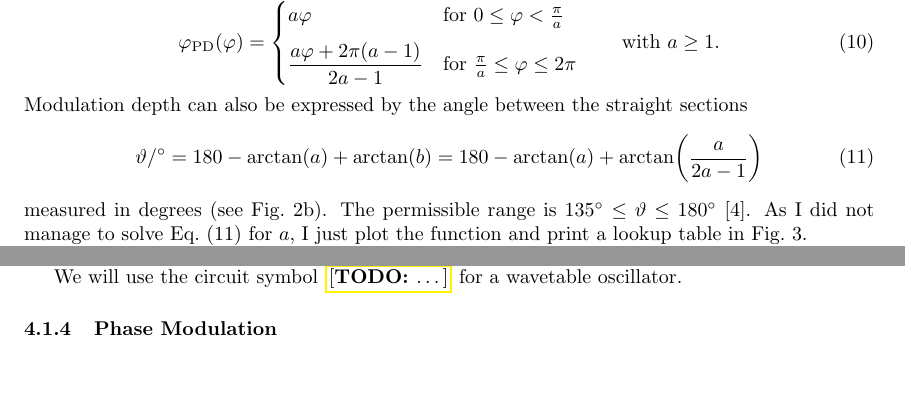
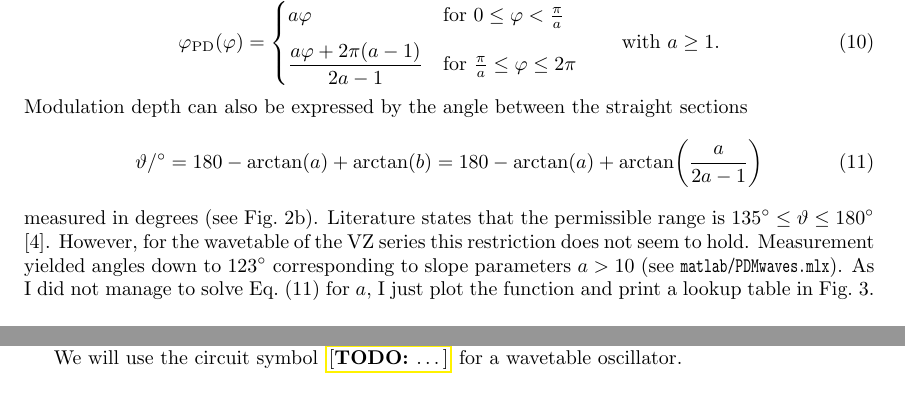
Before and after one commit to matthias-wolff/Casio-VZ-virtual-instrument, a LaTeX document (Casio-VZ-virtual-instrument.tex): two parts of pages 5 and 6 of 7, joined at a grey line, cut so that both start at the same text, the shorter picture padded with empty space. Compiled offline with pdfLaTeX.

Commit message:
o working on sampled and recomputed wavetables

```diff
--- a/Casio-VZ-virtual-instrument.tex
+++ b/Casio-VZ-virtual-instrument.tex
@@ -400,10 +400,13 @@ sections
   = 180-\arctan(a)+\arctan(b)
   = 180-\arctan(a)+\arctan\!\left(\frac{a}{2a-1}\right)
 \end{equation}
-measured in degrees (see \cref{fig:PDMcc2}). The permissible range is
-$135^\circ\leq\vartheta\leq 180^\circ$ \cite{Ger09}. As I did not manage to
-solve \cref{eqn:PDMaToTheta} for $a$, I just plot the function and print a
-lookup table in \cref{fig:PDMaToTheta}.
+measured in degrees (see \cref{fig:PDMcc2}). Literature states that the
+permissible range is $135^\circ\leq\vartheta\leq 180^\circ$ \cite{Ger09}.
+However, for the wavetable of the VZ series this restriction does not seem to
+hold. Measurement yielded angles down to $123^\circ$ corresponding to slope
+parameters $a>10$ (see \TT{matlab/PDMwaves.mlx}). As I did not manage to solve
+\cref{eqn:PDMaToTheta} for $a$, I just plot the function and print a lookup
+table in \cref{fig:PDMaToTheta}.
 %
 \begin{figure*}
   \centering
```
Also changed, not shown: Casio-VZ-virtual-instrument.pdf.
